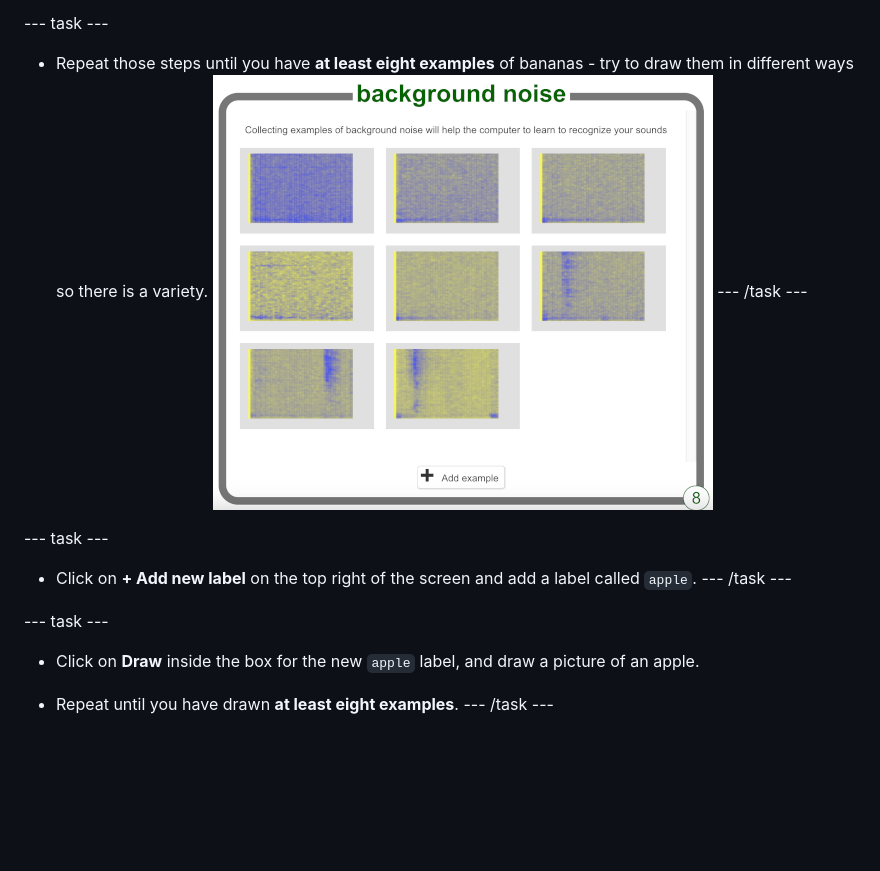
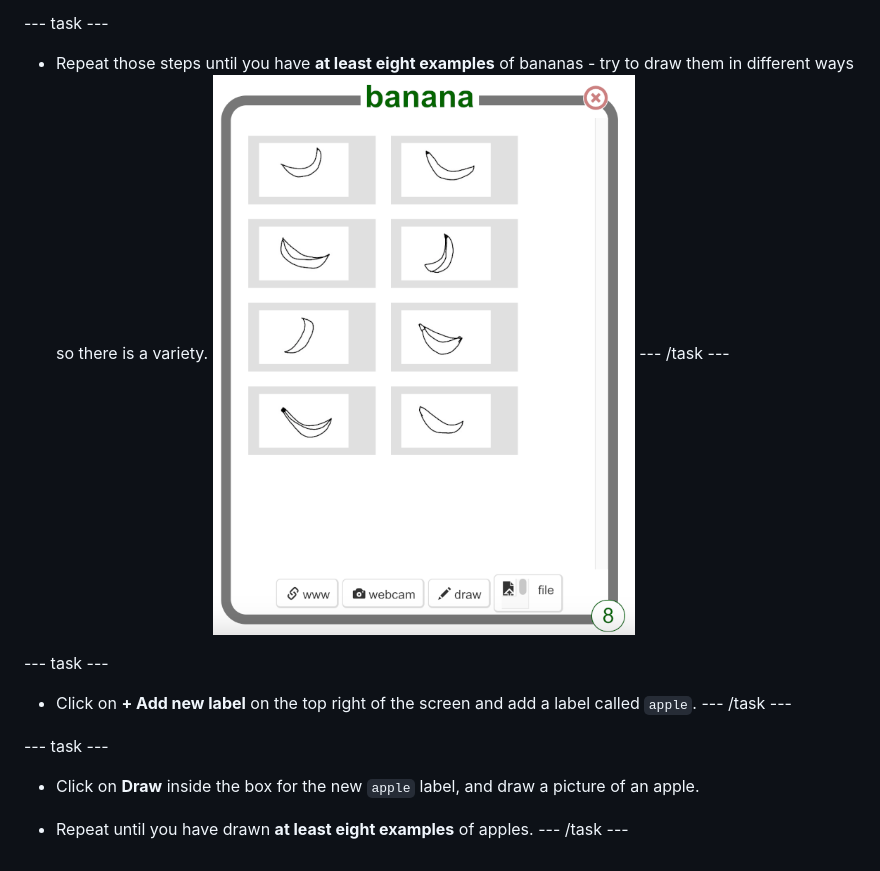
Before and after one commit to raspberrypilearning/doodle-detector, a Markdown page: en/step_3.md, the part around the change. Rendered like a GitHub page; pictures changed too: en/images/8-background.png (deleted), en/images/8-banana.png (added); blank space fills up the shorter version.

Commit message:
Replace image

```diff
--- a/en/step_3.md
+++ b/en/step_3.md
@@ -20,7 +20,7 @@ You are going to draw two different images several times. This will teach your m
 
 --- task ---
 + Repeat those steps until you have **at least eight examples** of bananas - try to draw them in different ways so there is a variety.
-![bucket filled with 8 background examples](images/8-background.png)
+![bucket filled with 8 background examples](images/8-banana.png)
 --- /task ---
 
 --- task ---
@@ -30,5 +30,5 @@ You are going to draw two different images several times. This will teach your m
 --- task ---
 + Click on **Draw** inside the box for the new `apple` label, and draw a picture of an apple.
 
-+ Repeat until you have drawn **at least eight examples**.
++ Repeat until you have drawn **at least eight examples** of apples.
 --- /task ---
```
